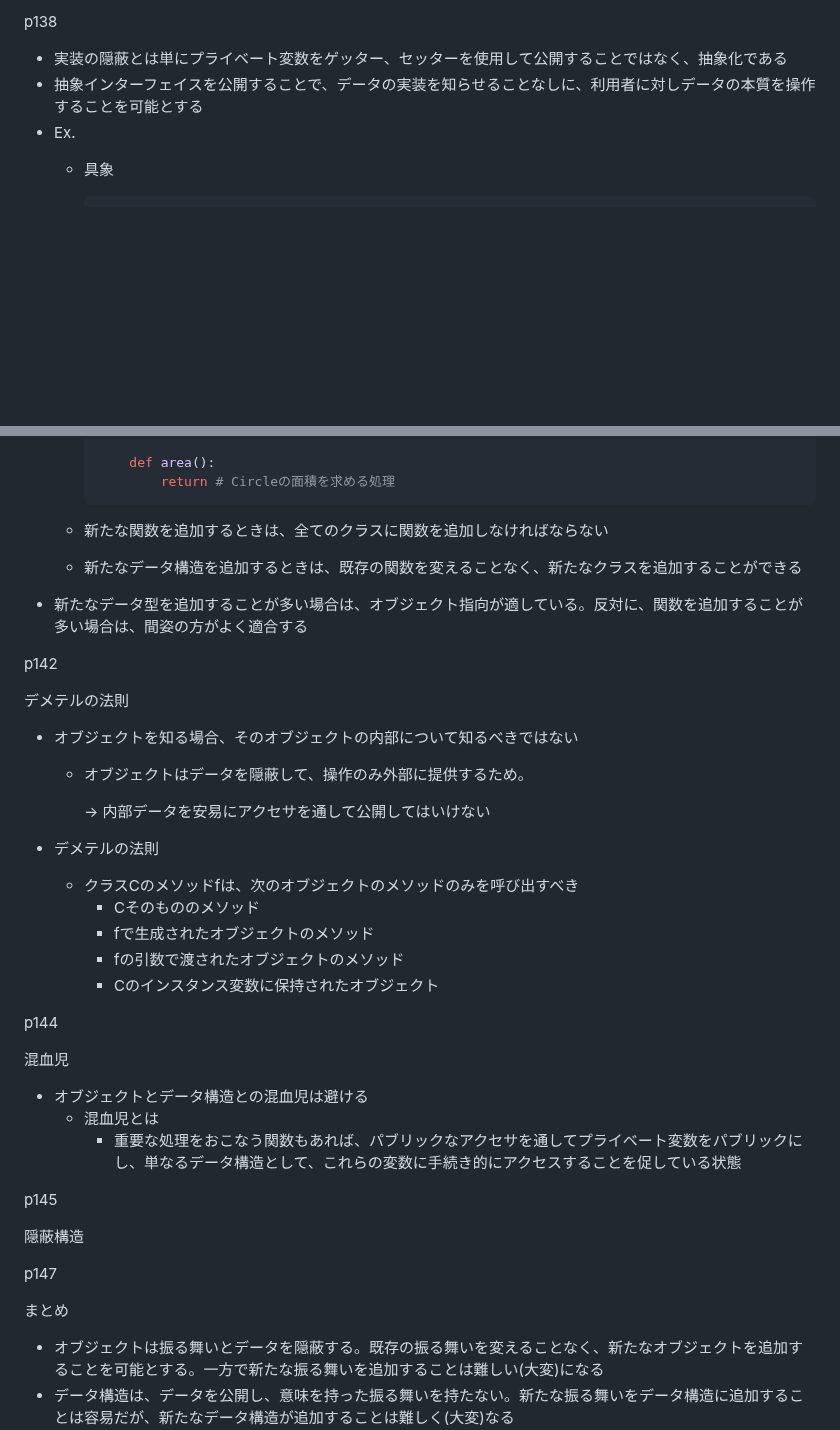
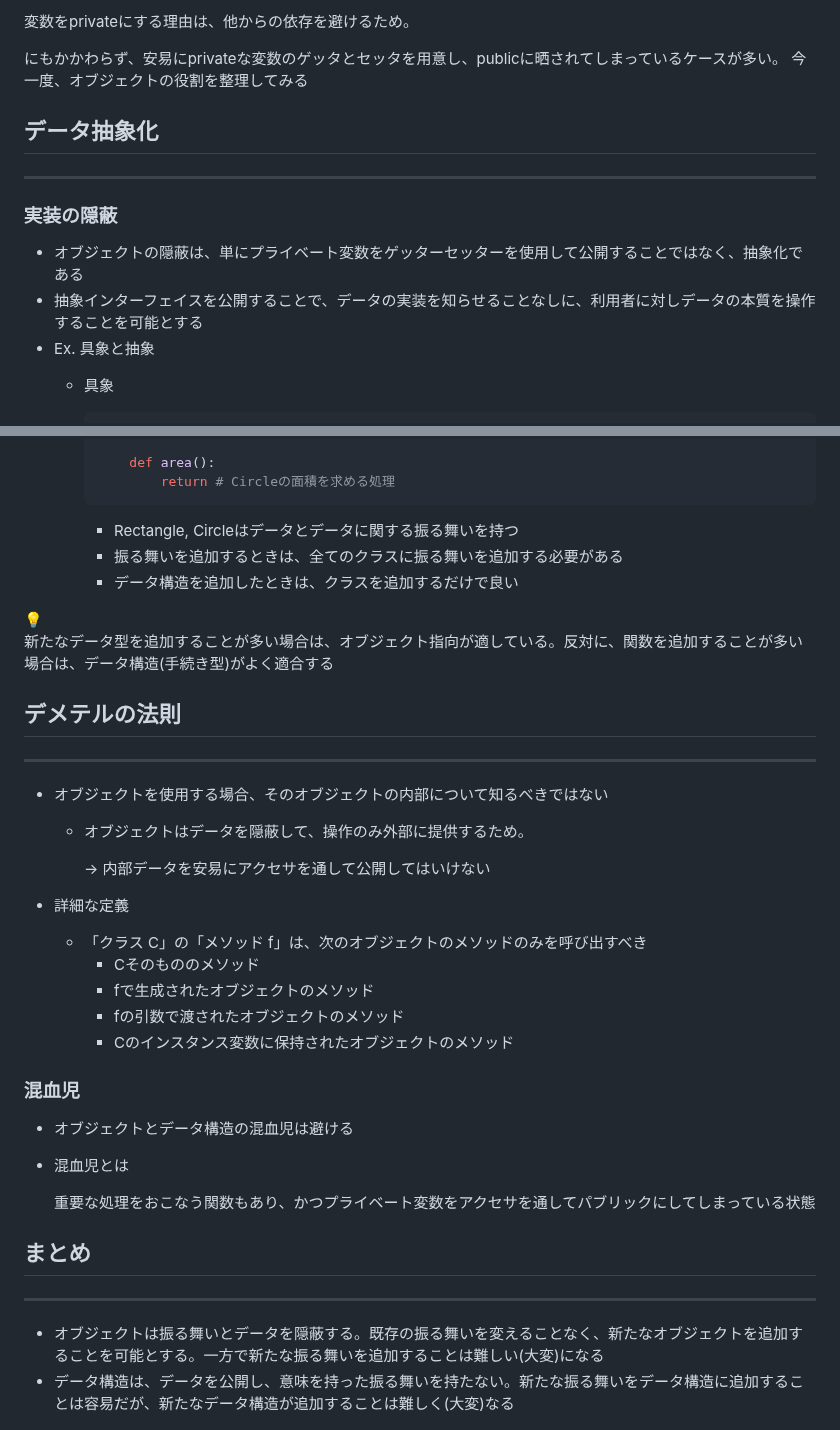
Before and after one commit to Ryutaro-horiuchi/self-development, a Markdown page: code/Clean Code/第6章 オブジェクトとデータ構造.md, 2 parts joined by grey strips. Drawn GitHub-style; blank space fills up the shorter version.

Commit message:
CleanCode 9日目夜

````diff
--- a/code/Clean Code/第6章 オブジェクトとデータ構造.md
+++ b/code/Clean Code/第6章 オブジェクトとデータ構造.md
@@ -1,8 +1,16 @@
-p138
+変数をprivateにする理由は、他からの依存を避けるため。
 
-- 実装の隠蔽とは単にプライベート変数をゲッター、セッターを使用して公開することではなく、抽象化である
+にもかかわらず、安易にprivateな変数のゲッタとセッタを用意し、publicに晒されてしまっているケースが多い。 今一度、オブジェクトの役割を整理してみる
+
+## データ抽象化
+
+---
+
+### 実装の隠蔽
+
+- オブジェクトの隠蔽は、単にプライベート変数をゲッターセッターを使用して公開することではなく、抽象化である
 - 抽象インターフェイスを公開することで、データの実装を知らせることなしに、利用者に対しデータの本質を操作することを可能とする
-- Ex.
+- Ex. 具象と抽象
     - 具象
 
         ```java
@@ -88,41 +105,44 @@ p141
         		return # Circleの面積を求める処理
         ```
 
-    - 新たな関数を追加するときは、全てのクラスに関数を追加しなければならない
-    - 新たなデータ構造を追加するときは、既存の関数を変えることなく、新たなクラスを追加することができる
-- 新たなデータ型を追加することが多い場合は、オブジェクト指向が適している。反対に、関数を追加することが多い場合は、間姿の方がよく適合する
+        - Rectangle, Circleはデータとデータに関する振る舞いを持つ
+        - 振る舞いを追加するときは、全てのクラスに振る舞いを追加する必要がある
+        - データ構造を追加したときは、クラスを追加するだけで良い
 
-p142
+<aside>
+💡
 
-デメテルの法則
+新たなデータ型を追加することが多い場合は、オブジェクト指向が適している。反対に、関数を追加することが多い場合は、データ構造(手続き型)がよく適合する
 
-- オブジェクトを知る場合、そのオブジェクトの内部について知るべきではない
+</aside>
+
+## デメテルの法則
+
+---
+
+- オブジェクトを使用する場合、そのオブジェクトの内部について知るべきではない
     - オブジェクトはデータを隠蔽して、操作のみ外部に提供するため。
 
         → 内部データを安易にアクセサを通して公開してはいけない
 
-- デメテルの法則
-    - クラスCのメソッドfは、次のオブジェクトのメソッドのみを呼び出すべき
+- 詳細な定義
+    - 「クラス C」の「メソッド f」は、次のオブジェクトのメソッドのみを呼び出すべき
         - Cそのもののメソッド
         - fで生成されたオブジェクトのメソッド
         - fの引数で渡されたオブジェクトのメソッド
-        - Cのインスタンス変数に保持されたオブジェクト
+        - Cのインスタンス変数に保持されたオブジェクトのメソッド
 
-p144
+### 混血児
 
-混血児
+- オブジェクトとデータ構造の混血児は避ける
+- 混血児とは
 
-- オブジェクトとデータ構造との混血児は避ける
-    - 混血児とは
-        - 重要な処理をおこなう関数もあれば、パブリックなアクセサを通してプライベート変数をパブリックにし、単なるデータ構造として、これらの変数に手続き的にアクセスすることを促している状態
+    重要な処理をおこなう関数もあり、かつプライベート変数をアクセサを通してパブリックにしてしまっている状態
 
-p145
 
-隠蔽構造
+## まとめ
 
-p147
-
-まとめ
+---
 
 - オブジェクトは振る舞いとデータを隠蔽する。既存の振る舞いを変えることなく、新たなオブジェクトを追加することを可能とする。一方で新たな振る舞いを追加することは難しい(大変)になる
 - データ構造は、データを公開し、意味を持った振る舞いを持たない。新たな振る舞いをデータ構造に追加することは容易だが、新たなデータ構造が追加することは難しく(大変)なる
````
Also changed, not shown: other parts of code/Clean Code/第6章 オブジェクトとデータ構造.md (+20 -11 lines).
